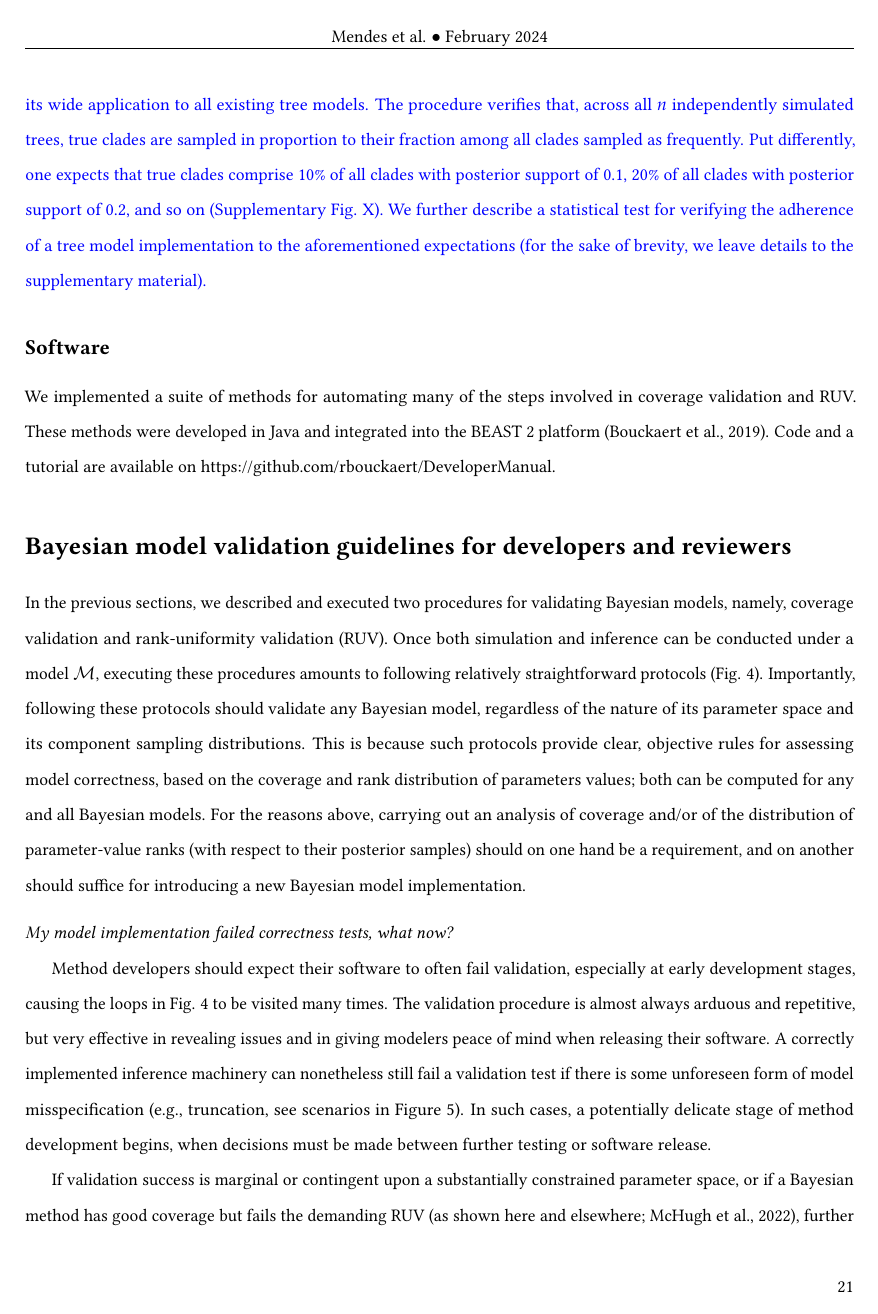
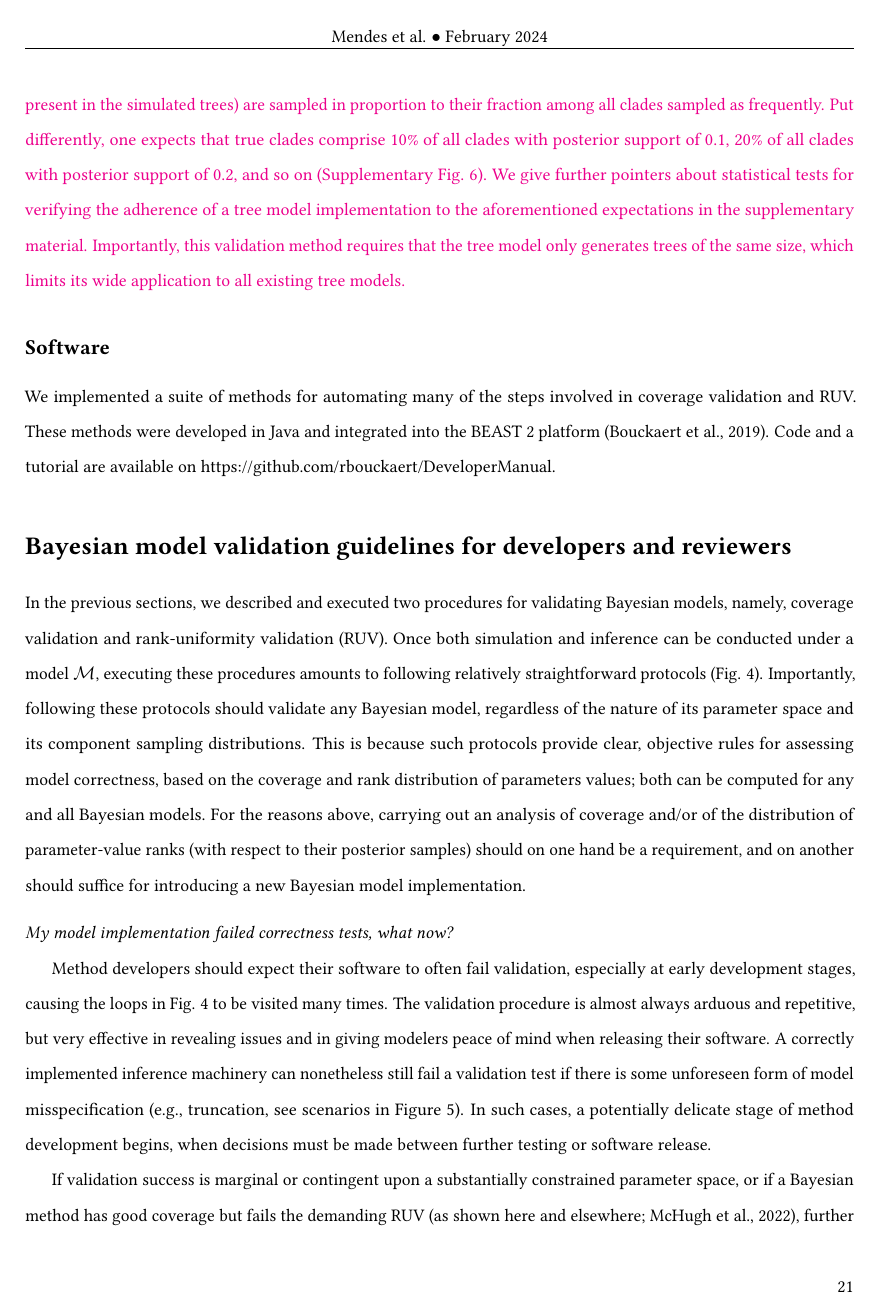
Before and after one commit to rbouckaert/DeveloperManual, a LaTeX paper (manuscript/method_validation_ms.tex): page 21 of 31. Compiled offline with pdfLaTeX.

Commit message:
Luiz's pass on the clade coverage diagnostic

```diff
--- a/manuscript/method_validation_ms.tex
+++ b/manuscript/method_validation_ms.tex
@@ -1168,11 +1168,12 @@ RUV proceeds normally from this point (see Box 2 for an example using the Robins
 % In a Bayesian context, tree models often play the role of prior sampling distributions for phylogenetic (tree) random variables, and for this reason are commonly referred to as tree ``priors''.
 % (In Fig. \ref{fig:pgm}, for example, a Yule tree model is being used as a tree prior for $\phi$.)
 
-\textcolor{blue}{The second validation strategy we introduce allows one to evaluate the coverage of a phylogenetic tree's topology.
-  Importantly, this validation method requires that the tree model only generates trees of the same size, which limits its wide application to all existing tree models.
-The procedure verifies that, across all $n$ independently simulated trees, true clades are sampled in proportion to their fraction among all clades sampled as frequently.
- Put differently, one expects that true clades comprise 10\% of all clades with posterior support of 0.1, 20\% of all clades with posterior support of 0.2, and so on (Supplementary Fig. X).
- We further describe a statistical test for verifying the adherence of a tree model implementation to the aforementioned expectations (for the sake of brevity, we leave details to the supplementary material).
+\textcolor{magenta}{
+The second validation strategy we introduce allows one to evaluate the coverage of a phylogenetic tree's topology \textit{via} clade frequencies.
+ The procedure verifies that, across all $n$ independently simulated trees, true clades (i.e. clades present in the simulated trees) are sampled in proportion to their fraction among all clades sampled as frequently.
+ Put differently, one expects that true clades comprise 10\% of all clades with posterior support of 0.1, 20\% of all clades with posterior support of 0.2, and so on (Supplementary Fig. 6).
+We give further pointers about statistical tests for verifying the adherence of a tree model implementation to the aforementioned expectations in the supplementary material.
+Importantly, this validation method requires that the tree model only generates trees of the same size, which limits its wide application to all existing tree models.
 }
 
 \subsection*{Software}
```
Also changed, not shown: manuscript/method_validation_ms_supp.tex (+1 -1 lines), manuscript/method_validation_ms.tex (8 more changed lines).
